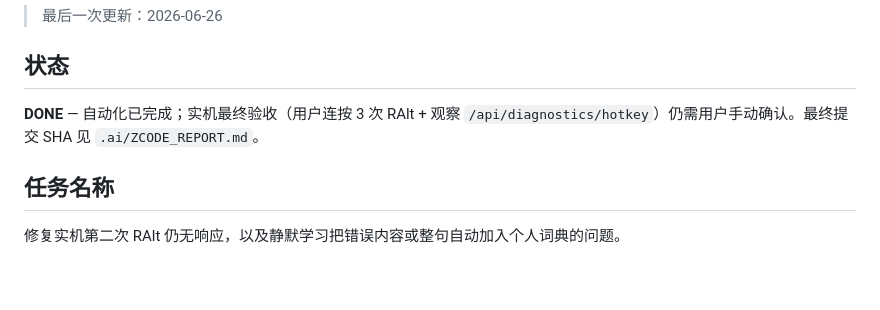
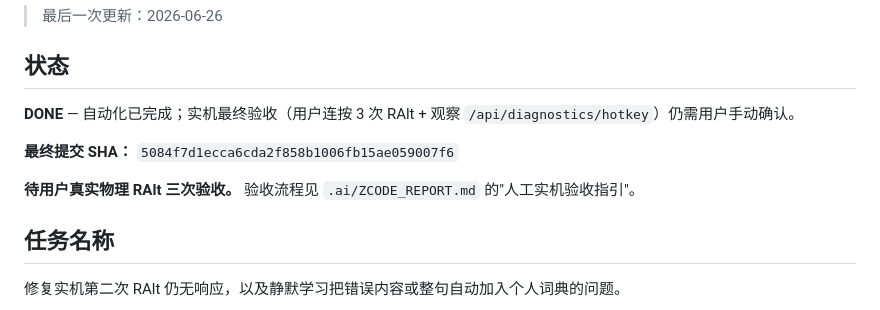
Before and after one commit to wzhmaggie25-rgb/sayit, a Markdown page: .ai/CURRENT_TASK.md, the part around the change. Drawn GitHub-style; blank space fills up the shorter version.

Commit message:
docs: record final commit SHA 5084f7d
Co-Authored-By: Claude Opus 4.8 <noreply@anthropic.com>

```diff
--- a/.ai/CURRENT_TASK.md
+++ b/.ai/CURRENT_TASK.md
@@ -4,7 +4,11 @@
 
 ## 状态
 
-**DONE** — 自动化已完成；实机最终验收（用户连按 3 次 RAlt + 观察 `/api/diagnostics/hotkey`）仍需用户手动确认。最终提交 SHA 见 `.ai/ZCODE_REPORT.md`。
+**DONE** — 自动化已完成；实机最终验收（用户连按 3 次 RAlt + 观察 `/api/diagnostics/hotkey`）仍需用户手动确认。
+
+**最终提交 SHA：** `5084f7d1ecca6cda2f858b1006fb15ae059007f6`
+
+**待用户真实物理 RAlt 三次验收。** 验收流程见 `.ai/ZCODE_REPORT.md` 的"人工实机验收指引"。
 
 ## 任务名称
 
```
Also changed, not shown: .ai/ZCODE_REPORT.md (+1 -1 lines).
